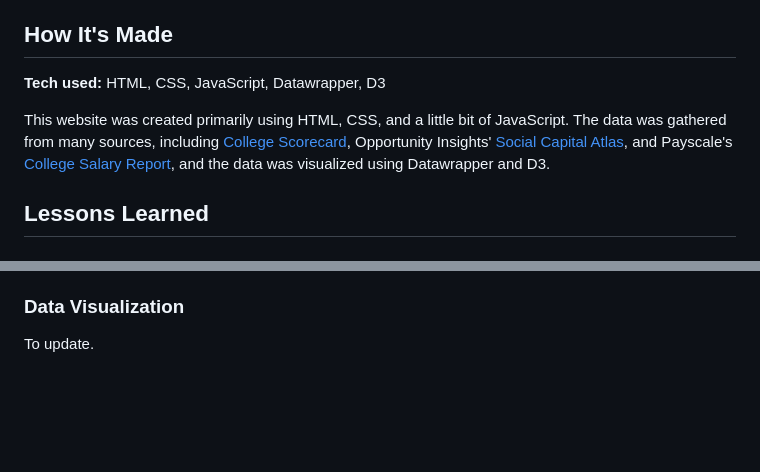
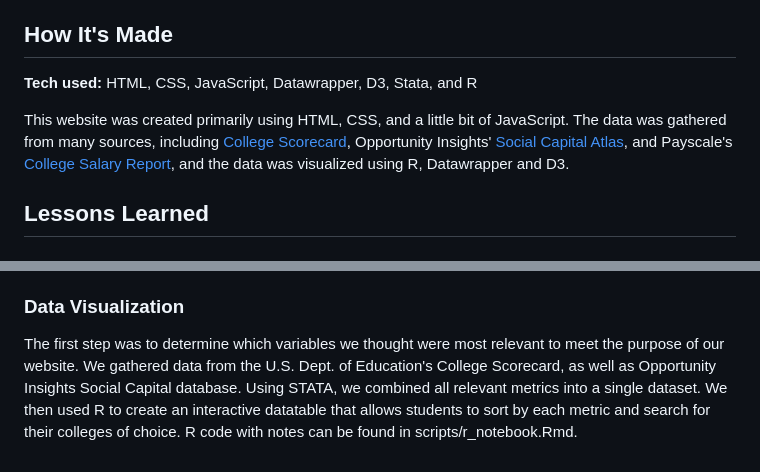
Before and after one commit to sainismriti/Group-3-, a Markdown page: README.md, 2 parts joined by grey strips. GitHub-like rendering; blank space fills up the shorter version.

Commit message:
update readme with info about R datatable

```diff
--- a/README.md
+++ b/README.md
@@ -17,9 +17,9 @@ To help students evaluate schools based on these concerns, our website helps com
 
 ## How It's Made
 
-**Tech used:** HTML, CSS, JavaScript, Datawrapper, D3
+**Tech used:** HTML, CSS, JavaScript, Datawrapper, D3, Stata, and R
 
-This website was created primarily using HTML, CSS, and a little bit of JavaScript. The data was gathered from many sources, including [College Scorecard](https://collegescorecard.ed.gov/compare), Opportunity Insights' [Social Capital Atlas](https://socialcapital.org/?dimension=EconomicConnectednessIndividual&geoLevel=college&selectedId=&dim1=EconomicConnectednessIndividual&dim2=CohesivenessClustering&dim3=CivicEngagementVolunteeringRates&bigModalSection=&bigModalChart=scatterplot&showOutliers=false&colorBy=), and Payscale's [College Salary Report](https://www.payscale.com/college-salary-report/bachelors), and the data was visualized using Datawrapper and D3.
+This website was created primarily using HTML, CSS, and a little bit of JavaScript. The data was gathered from many sources, including [College Scorecard](https://collegescorecard.ed.gov/compare), Opportunity Insights' [Social Capital Atlas](https://socialcapital.org/?dimension=EconomicConnectednessIndividual&geoLevel=college&selectedId=&dim1=EconomicConnectednessIndividual&dim2=CohesivenessClustering&dim3=CivicEngagementVolunteeringRates&bigModalSection=&bigModalChart=scatterplot&showOutliers=false&colorBy=), and Payscale's [College Salary Report](https://www.payscale.com/college-salary-report/bachelors), and the data was visualized using R, Datawrapper and D3.
 
 ## Lessons Learned
 
@@ -33,4 +33,4 @@ As a team, when we first used git, we learned how to manage and track changes to
 
 ### Data Visualization
 
-To update.
+The first step was to determine which variables we thought were most relevant to meet the purpose of our website. We gathered data from the U.S. Dept. of Education's College Scorecard, as well as Opportunity Insights Social Capital database. Using STATA, we combined all relevant metrics into a single dataset. We then used R to create an interactive datatable that allows students to sort by each metric and search for their colleges of choice. R code with notes can be found in scripts/r_notebook.Rmd.
```
